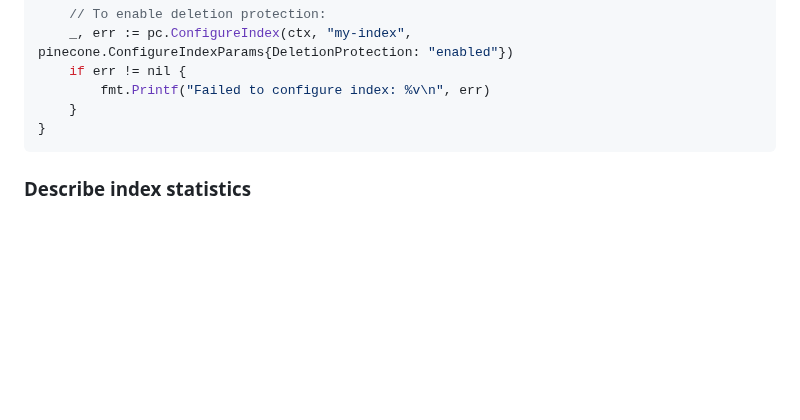
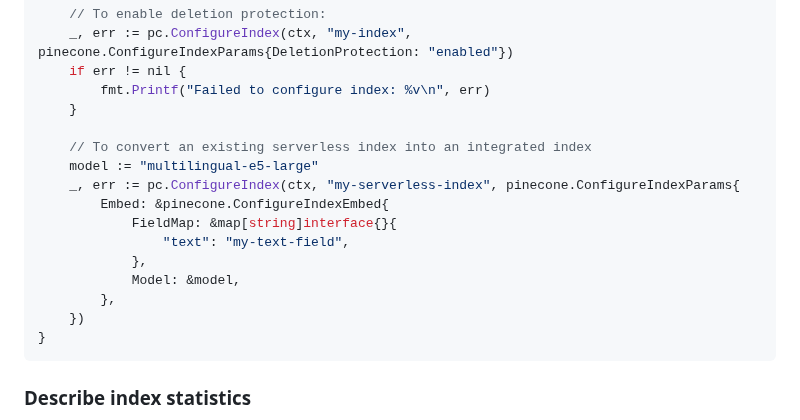
Before and after one commit to pinecone-io/go-pinecone, a Markdown page: README.md, the part around the change. Drawn GitHub-style; blank space fills up the shorter version.

Commit message:
add ConfigureIndex example to README

````diff
--- a/README.md
+++ b/README.md
@@ -522,6 +522,17 @@ func main() {
 	if err != nil {
 		fmt.Printf("Failed to configure index: %v\n", err)
 	}
+
+	// To convert an existing serverless index into an integrated index
+	model := "multilingual-e5-large"
+	_, err := pc.ConfigureIndex(ctx, "my-serverless-index", pinecone.ConfigureIndexParams{
+		Embed: &pinecone.ConfigureIndexEmbed{
+			FieldMap: &map[string]interface{}{
+				"text": "my-text-field",
+			},
+			Model: &model,
+		},
+	})
 }
 ```
 
````
